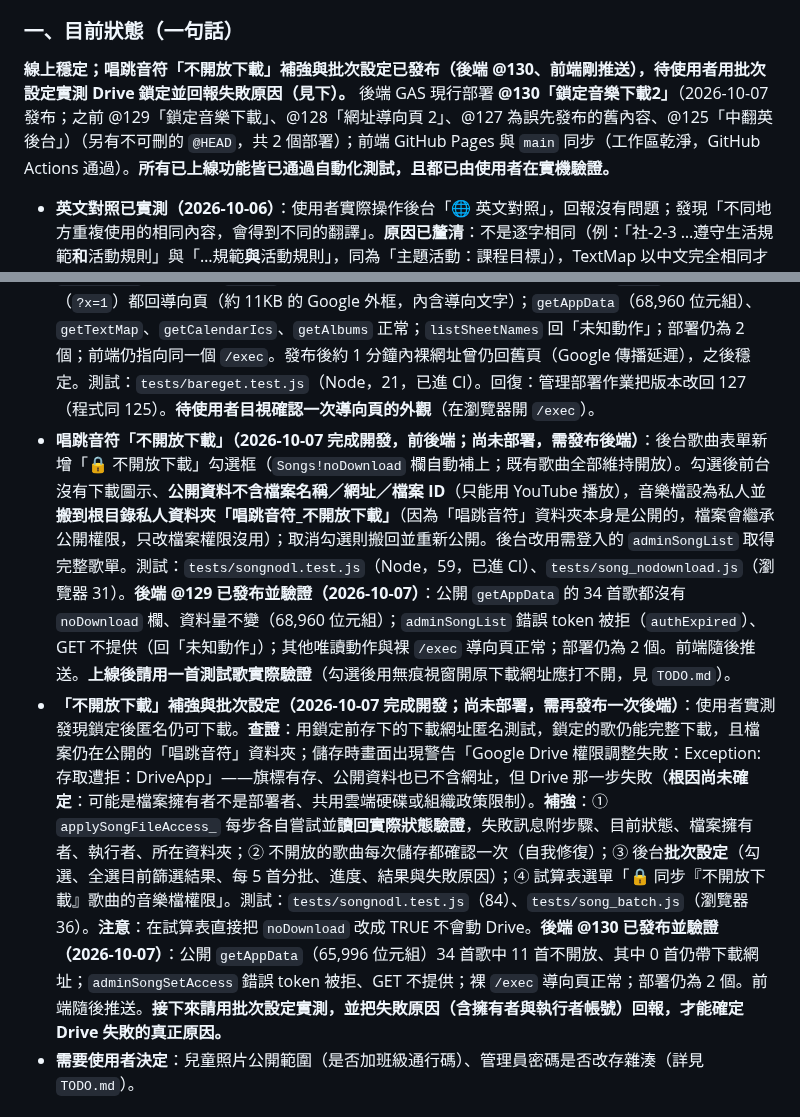
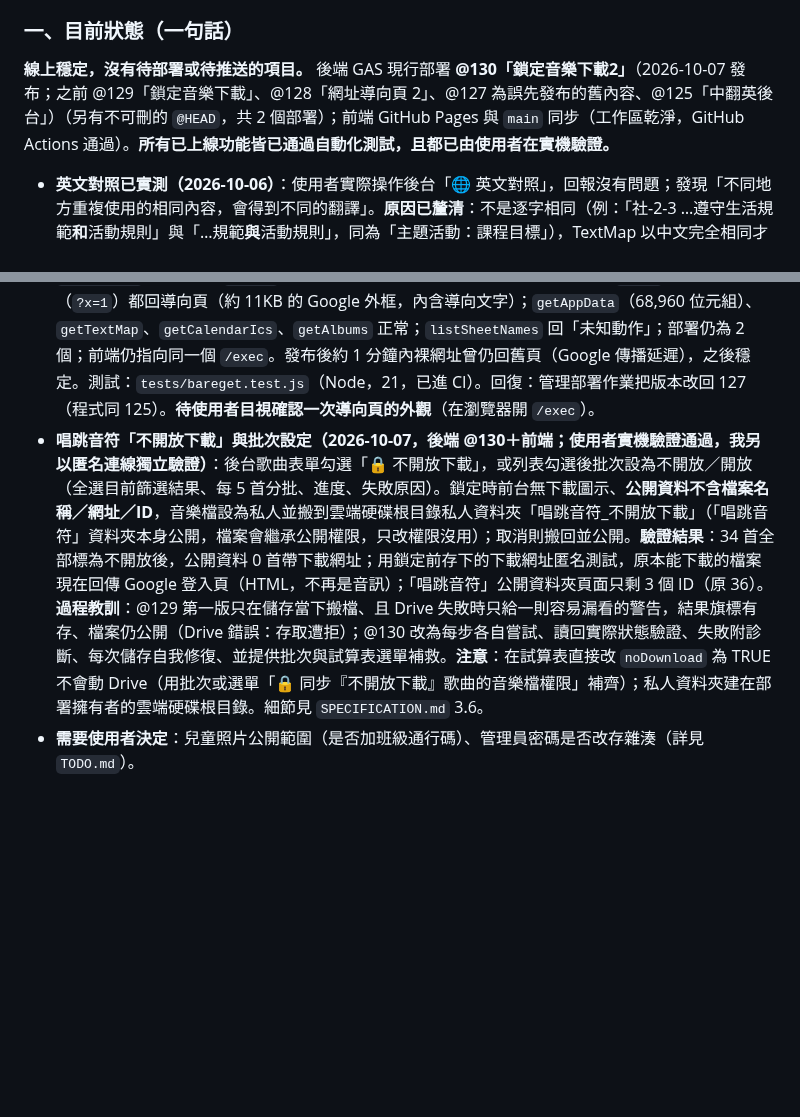
Before and after one commit to avaltech-ai/3of3, a Markdown page: Progress.md, 2 parts joined by grey strips. Drawn GitHub-style; blank space fills up the shorter version.

Commit message:
docs: 唱跳音符不開放下載與批次設定已由使用者實機驗證並經匿名連線獨立驗證，移到已完成
Co-Authored-By: Claude Sonnet 5.5 <noreply@anthropic.com>

```diff
--- a/Progress.md
+++ b/Progress.md
@@ -5,14 +5,13 @@
 > **新對話接手時請先讀本節與 `TODO.md`**，再視需要讀 `SPECIFICATION.md`（規格正本，v2.5.0，第 5.9～5.12 節為最近新增）與 `tests/README.md`（測試說明）。下方「Critical Technical Lessons Learned」第 1～21 條與其後的條列是**歷史紀錄，依時間排列**：其中第 1、2、19 條已過時（見各條註記）；2026-10-05 起每個項目都有「根因／做法／教訓／未驗證項目」，改相關功能前請先找對應條目。
 
 ### 一、目前狀態（一句話）
-**線上穩定；唱跳音符「不開放下載」補強與批次設定已發布（後端 @130、前端剛推送），待使用者用批次設定實測 Drive 鎖定並回報失敗原因（見下）。** 後端 GAS 現行部署 **@130「鎖定音樂下載2」**（2026-10-07 發布；之前 @129「鎖定音樂下載」、@128「網址導向頁 2」、@127 為誤先發布的舊內容、@125「中翻英後台」）（另有不可刪的 `@HEAD`，共 2 個部署）；前端 GitHub Pages 與 `main` 同步（工作區乾淨，GitHub Actions 通過）。**所有已上線功能皆已通過自動化測試，且都已由使用者在實機驗證。**
+**線上穩定，沒有待部署或待推送的項目。** 後端 GAS 現行部署 **@130「鎖定音樂下載2」**（2026-10-07 發布；之前 @129「鎖定音樂下載」、@128「網址導向頁 2」、@127 為誤先發布的舊內容、@125「中翻英後台」）（另有不可刪的 `@HEAD`，共 2 個部署）；前端 GitHub Pages 與 `main` 同步（工作區乾淨，GitHub Actions 通過）。**所有已上線功能皆已通過自動化測試，且都已由使用者在實機驗證。**
 - **英文對照已實測（2026-10-06）**：使用者實際操作後台「🌐 英文對照」，回報沒有問題；發現「不同地方重複使用的相同內容，會得到不同的翻譯」。**原因已釐清**：不是逐字相同（例：「社-2-3 …遵守生活規範**和**活動規則」與「…規範**與**活動規則」，同為「主題活動：課程目標」），TextMap 以中文完全相同才共用，所以成兩筆、各翻各的。
 - **2026-10-06 使用者實機驗證通過（皆為僅前端）**：① 後台英文對照「相似文字提示」（commit 1f4596a；中文差 1～2 字的列分組、「套用到相似列」）；② 前台「歷史焦點」（commit 9e37dd1；只列最近一季已結束、非停用、不在輪播的焦點活動；一季＝`SPOTLIGHT_HISTORY_MONTHS`＝3 個月）；③ 後台活動／相簿／歌曲列表搜尋與分頁（commit 007d5db；活動、歌曲的「最新建立」＝試算表列順序倒過來，相簿＝建立或更新日期新到舊；每頁筆數記在 `localStorage`）。細節見 `SPECIFICATION.md` 5.12、2.x 與 6.（後台）。
 - **失敗通知已設定（2026-10-06，使用者確認）**：GAS 觸發條件中，備份 `weeklyBackup`（每週日 03:00）的「錯誤通知設定」＝**立即通知我**；預熱 `warmAppDataCache`（每 5 分鐘，錯誤率約 0.43%）**刻意維持「每天通知我」**（每 5 分鐘一次，偶發失敗很正常，立即通知會變成雜訊）。
 - **2026-10-07 使用者實機驗證通過（皆為僅前端）**：① 後台焦點活動「🔁 再次上架」（commit 98c355c；帶入內容與圖片、新編號、不重新上傳、開始日＝今天、結束日留空、未填結束日儲存前提醒、結束日早於開始日擋下）；② 後台焦點活動列表搜尋與分頁（commit 1d42dfd；關鍵字、狀態、輪播狀態、排序最新建立／輪播順序；▲▼ 已移除，只留「第 N 順位」下拉＝真實輪播順位；「最新建立」由編號 `SP-`＋時間戳記推算）；③ 英文對照頁分頁改用共用分頁元件（commit 555192d；預設每頁 10 筆，可選 20／50／全部，記在 `localStorage`）。細節見 `SPECIFICATION.md`。
 - **裸 `/exec` 網址改為導向正式網站（2026-10-07，後端 @128 已發布並驗證；使用者選方案 ②）**：`doGet` 沒有 `action` 時只回導向頁（`buildFrontendRedirectPage_()`：說明＋「前往諾貝爾 A 班網站」按鈕＋嘗試自動跳轉；不開試算表、不檢查／建立工作表、不寫入），不再提供存在 GAS 內的舊版前端；`.claspignore` 不再放行 `index.html`（GAS 專案只剩 `Code.js`、`appsscript.json`，已用 `clasp pull` 驗證）。有 `action` 的唯讀 API 完全不變。**發布後驗證（curl）**：裸 `/exec` 與帶無關參數（`?x=1`）都回導向頁（約 11KB 的 Google 外框，內含導向文字）；`getAppData`（68,960 位元組）、`getTextMap`、`getCalendarIcs`、`getAlbums` 正常；`listSheetNames` 回「未知動作」；部署仍為 2 個；前端仍指向同一個 `/exec`。發布後約 1 分鐘內裸網址曾仍回舊頁（Google 傳播延遲），之後穩定。測試：`tests/bareget.test.js`（Node，21，已進 CI）。回復：管理部署作業把版本改回 127（程式同 125）。**待使用者目視確認一次導向頁的外觀**（在瀏覽器開 `/exec`）。
-- **唱跳音符「不開放下載」（2026-10-07 完成開發，前後端；**尚未部署，需發布後端**）**：後台歌曲表單新增「🔒 不開放下載」勾選框（`Songs!noDownload` 欄自動補上；既有歌曲全部維持開放）。勾選後前台沒有下載圖示、**公開資料不含檔案名稱／網址／檔案 ID**（只能用 YouTube 播放），音樂檔設為私人並**搬到根目錄私人資料夾「唱跳音符_不開放下載」**（因為「唱跳音符」資料夾本身是公開的，檔案會繼承公開權限，只改檔案權限沒用）；取消勾選則搬回並重新公開。後台改用需登入的 `adminSongList` 取得完整歌單。測試：`tests/songnodl.test.js`（Node，59，已進 CI）、`tests/song_nodownload.js`（瀏覽器 31）。**後端 @129 已發布並驗證（2026-10-07）**：公開 `getAppData` 的 34 首歌都沒有 `noDownload` 欄、資料量不變（68,960 位元組）；`adminSongList` 錯誤 token 被拒（`authExpired`）、GET 不提供（回「未知動作」）；其他唯讀動作與裸 `/exec` 導向頁正常；部署仍為 2 個。前端隨後推送。**上線後請用一首測試歌實際驗證**（勾選後用無痕視窗開原下載網址應打不開，見 `TODO.md`）。
-- **「不開放下載」補強與批次設定（2026-10-07 完成開發；**尚未部署，需再發布一次後端**）**：使用者實測發現鎖定後匿名仍可下載。**查證**：用鎖定前存下的下載網址匿名測試，鎖定的歌仍能完整下載，且檔案仍在公開的「唱跳音符」資料夾；儲存時畫面出現警告「Google Drive 權限調整失敗：Exception: 存取遭拒：DriveApp」——旗標有存、公開資料也已不含網址，但 Drive 那一步失敗（**根因尚未確定**：可能是檔案擁有者不是部署者、共用雲端硬碟或組織政策限制）。**補強**：① `applySongFileAccess_` 每步各自嘗試並**讀回實際狀態驗證**，失敗訊息附步驟、目前狀態、檔案擁有者、執行者、所在資料夾；② 不開放的歌曲每次儲存都確認一次（自我修復）；③ 後台**批次設定**（勾選、全選目前篩選結果、每 5 首分批、進度、結果與失敗原因）；④ 試算表選單「🔒 同步『不開放下載』歌曲的音樂檔權限」。測試：`tests/songnodl.test.js`（84）、`tests/song_batch.js`（瀏覽器 36）。**注意**：在試算表直接把 `noDownload` 改成 TRUE 不會動 Drive。**後端 @130 已發布並驗證（2026-10-07）**：公開 `getAppData`（65,996 位元組）34 首歌中 11 首不開放、其中 0 首仍帶下載網址；`adminSongSetAccess` 錯誤 token 被拒、GET 不提供；裸 `/exec` 導向頁正常；部署仍為 2 個。前端隨後推送。**接下來請用批次設定實測，並把失敗原因（含擁有者與執行者帳號）回報，才能確定 Drive 失敗的真正原因。**
+- **唱跳音符「不開放下載」與批次設定（2026-10-07，後端 @130＋前端；使用者實機驗證通過，我另以匿名連線獨立驗證）**：後台歌曲表單勾選「🔒 不開放下載」，或列表勾選後批次設為不開放／開放（全選目前篩選結果、每 5 首分批、進度、失敗原因）。鎖定時前台無下載圖示、**公開資料不含檔案名稱／網址／ID**，音樂檔設為私人並搬到雲端硬碟根目錄私人資料夾「唱跳音符_不開放下載」（「唱跳音符」資料夾本身公開，檔案會繼承公開權限，只改權限沒用）；取消則搬回並公開。**驗證結果**：34 首全部標為不開放後，公開資料 0 首帶下載網址；用鎖定前存下的下載網址匿名測試，原本能下載的檔案現在回傳 Google 登入頁（HTML，不再是音訊）；「唱跳音符」公開資料夾頁面只剩 3 個 ID（原 36）。**過程教訓**：@129 第一版只在儲存當下搬檔、且 Drive 失敗時只給一則容易漏看的警告，結果旗標有存、檔案仍公開（Drive 錯誤：存取遭拒）；@130 改為每步各自嘗試、讀回實際狀態驗證、失敗附診斷、每次儲存自我修復、並提供批次與試算表選單補救。**注意**：在試算表直接改 `noDownload` 為 TRUE 不會動 Drive（用批次或選單「🔒 同步『不開放下載』歌曲的音樂檔權限」補齊）；私人資料夾建在部署擁有者的雲端硬碟根目錄。細節見 `SPECIFICATION.md` 3.6。
 - **需要使用者決定**：兒童照片公開範圍（是否加班級通行碼）、管理員密碼是否改存雜湊（詳見 `TODO.md`）。
 
 ### 二、系統概覽
```
Also changed, not shown: TODO.md (+1 -1 lines).
